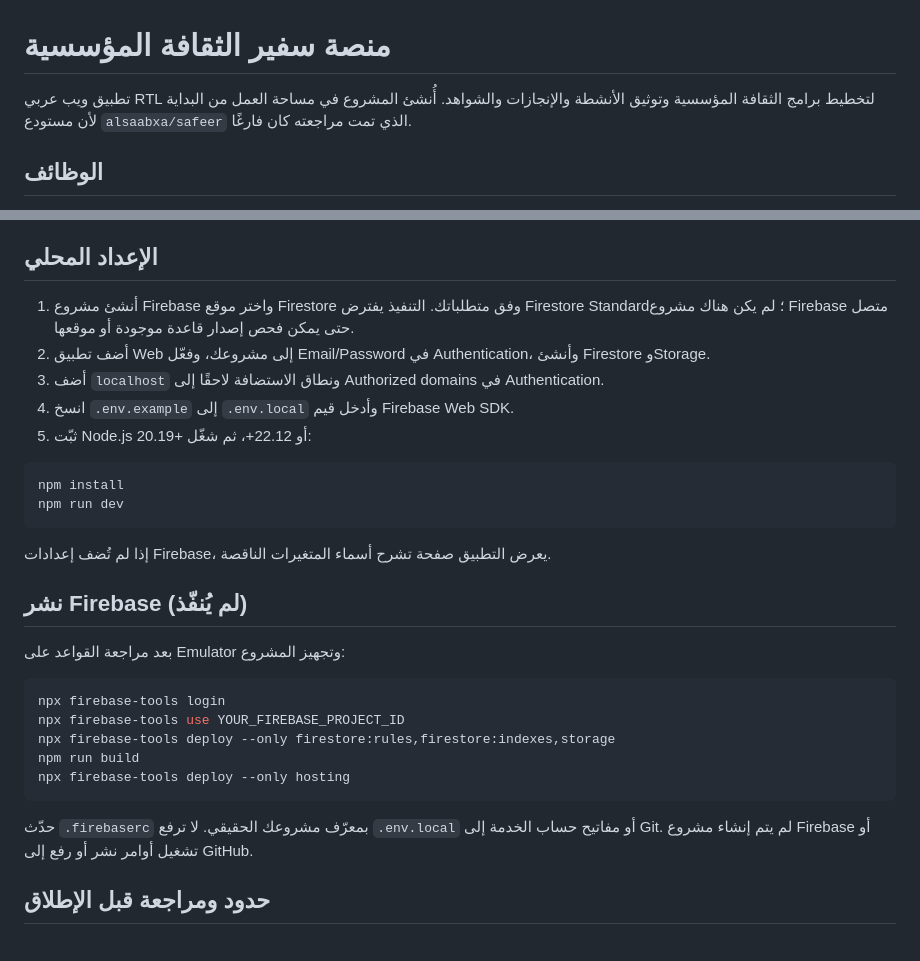
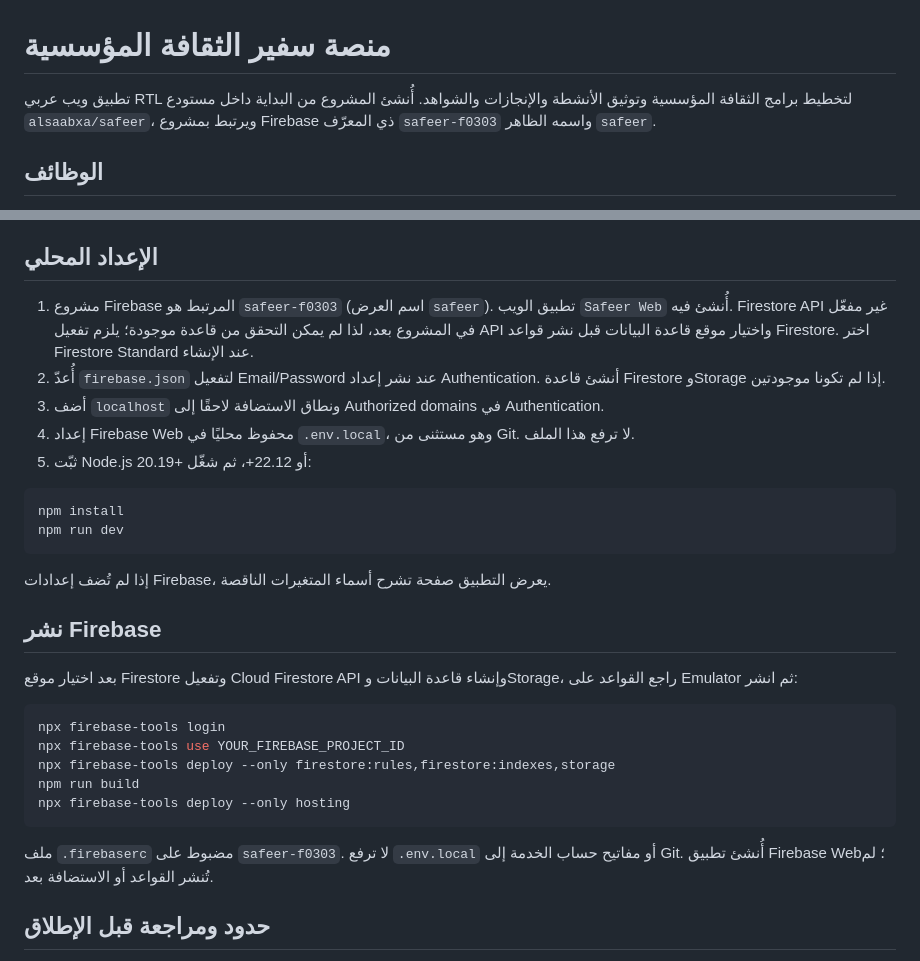
Before and after one commit to alsaabxa/safeer, a Markdown page: README.md, 2 parts joined by grey strips. Drawn GitHub-style.

Commit message:
docs: link Safeer Firebase project setup

````diff
--- a/README.md
+++ b/README.md
@@ -1,6 +1,6 @@
 # منصة سفير الثقافة المؤسسية
 
-تطبيق ويب عربي RTL لتخطيط برامج الثقافة المؤسسية وتوثيق الأنشطة والإنجازات والشواهد. أُنشئ المشروع في مساحة العمل من البداية لأن مستودع `alsaabxa/safeer` الذي تمت مراجعته كان فارغًا.
+تطبيق ويب عربي RTL لتخطيط برامج الثقافة المؤسسية وتوثيق الأنشطة والإنجازات والشواهد. أُنشئ المشروع من البداية داخل مستودع `alsaabxa/safeer`، ويرتبط بمشروع Firebase ذي المعرّف `safeer-f0303` واسمه الظاهر `safeer`.
 
 ## الوظائف
 
@@ -26,10 +26,10 @@ users/{uid}/evidence/{evidenceId}
 
 ## الإعداد المحلي
 
-1. أنشئ مشروع Firebase واختر موقع Firestore وفق متطلباتك. التنفيذ يفترض Firestore Standard؛ لم يكن هناك مشروع Firebase متصل حتى يمكن فحص إصدار قاعدة موجودة أو موقعها.
-2. أضف تطبيق Web إلى مشروعك، وفعّل Email/Password في Authentication، وأنشئ Firestore وStorage.
+1. مشروع Firebase المرتبط هو `safeer-f0303` (اسم العرض `safeer`). تطبيق الويب `Safeer Web` أُنشئ فيه. Firestore API غير مفعّل في المشروع بعد، لذا لم يمكن التحقق من قاعدة موجودة؛ يلزم تفعيل API واختيار موقع قاعدة البيانات قبل نشر قواعد Firestore. اختر Firestore Standard عند الإنشاء.
+2. أُعدّ `firebase.json` لتفعيل Email/Password عند نشر إعداد Authentication. أنشئ قاعدة Firestore وStorage إذا لم تكونا موجودتين.
 3. أضف `localhost` ونطاق الاستضافة لاحقًا إلى Authorized domains في Authentication.
-4. انسخ `.env.example` إلى `.env.local` وأدخل قيم Firebase Web SDK.
+4. إعداد Firebase Web محفوظ محليًا في `.env.local`، وهو مستثنى من Git. لا ترفع هذا الملف.
 5. ثبّت Node.js 20.19+ أو 22.12+، ثم شغّل:
 
 ```bash
@@ -39,9 +39,9 @@ npm run dev
 
 إذا لم تُضف إعدادات Firebase، يعرض التطبيق صفحة تشرح أسماء المتغيرات الناقصة.
 
-## نشر Firebase (لم يُنفّذ)
+## نشر Firebase
 
-بعد مراجعة القواعد على Emulator وتجهيز المشروع:
+بعد اختيار موقع Firestore وتفعيل Cloud Firestore API وإنشاء قاعدة البيانات وStorage، راجع القواعد على Emulator ثم انشر:
 
 ```bash
 npx firebase-tools login
@@ -51,7 +51,7 @@ npm run build
 npx firebase-tools deploy --only hosting
 ```
 
-حدّث `.firebaserc` بمعرّف مشروعك الحقيقي. لا ترفع `.env.local` أو مفاتيح حساب الخدمة إلى Git. لم يتم إنشاء مشروع Firebase أو تشغيل أوامر نشر أو رفع إلى GitHub.
+ملف `.firebaserc` مضبوط على `safeer-f0303`. لا ترفع `.env.local` أو مفاتيح حساب الخدمة إلى Git. أُنشئ تطبيق Firebase Web؛ لم تُنشر القواعد أو الاستضافة بعد.
 
 ## حدود ومراجعة قبل الإطلاق
 
````
